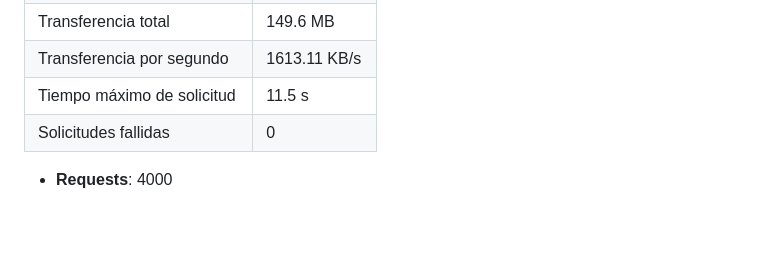
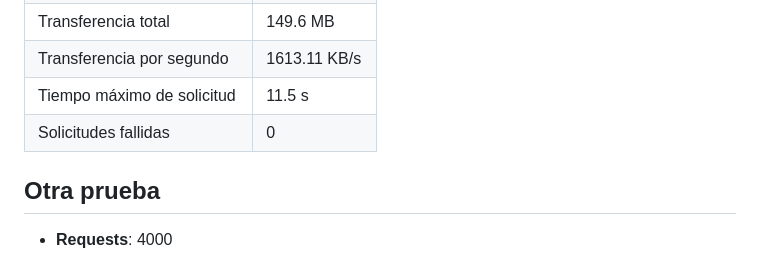
Before and after one commit to melnotte/HPC, a Markdown page: Tarea #995/reporte.md, the part around the change. Drawn GitHub-style; blank space fills up the shorter version.

```diff
--- a/Tarea #995/reporte.md
+++ b/Tarea #995/reporte.md
@@ -91,6 +91,7 @@ flowchart LR
 | Tiempo máximo de solicitud  | 11.5 s           |
 | Solicitudes fallidas        | 0                |
 
+## Otra prueba
 - **Requests**: 4000
 - **Concurrencia**: 500
 ![AB](ab2.PNG)
```
